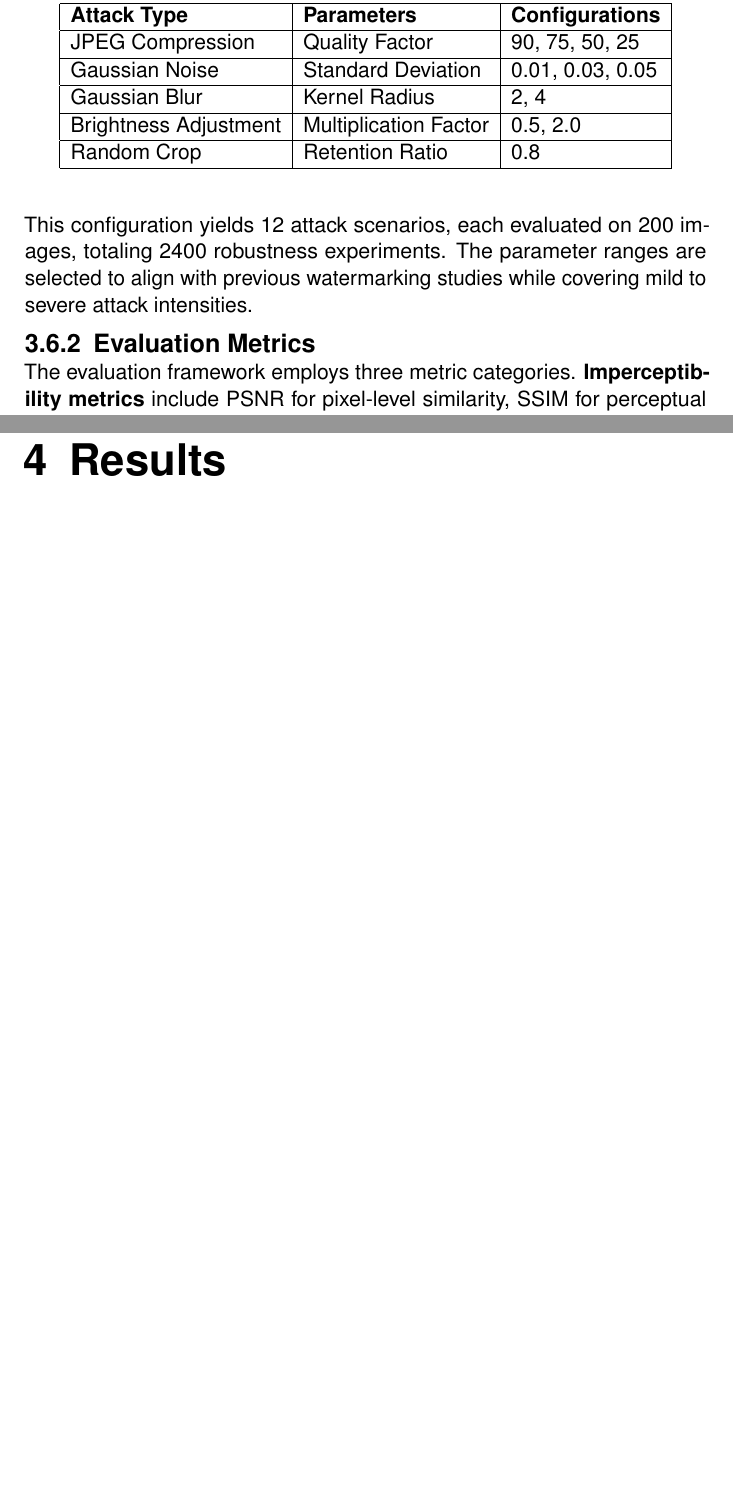
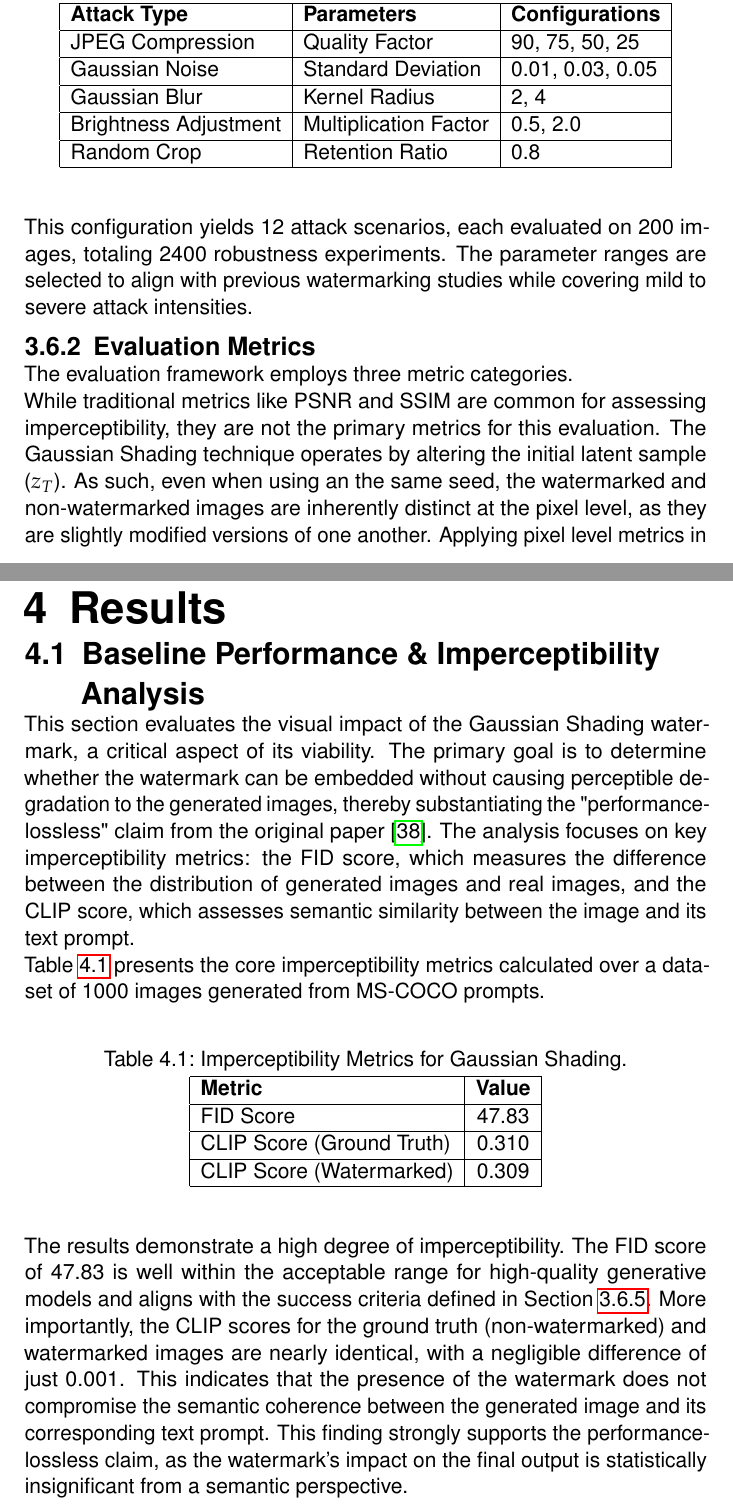
Before and after one commit to mischazay/Gen-AI-Watermark-Identification, a LaTeX thesis (Report.tex): two parts of pages 24 and 26 of 34 before the commit and two parts of pages 24 and 27 of 35 after it, joined at a grey line, cut so that both start at the same text, the shorter picture padded with empty space. Compiled offline with pdfLaTeX.

Commit message:
Add algorithm and implementation details for Gaussian Shading watermarking in Report.tex; include new sections on embedding and extraction pipelines, memory optimization techniques, and robustness evaluation. Add visual comparison and distribution analysis figures for imperceptibility assessment.

```diff
--- a/Report.tex
+++ b/Report.tex
@@ -401,7 +408,13 @@ This configuration yields 12 attack scenarios, each evaluated on 200 images, tot
 \subsection{Evaluation Metrics}
 \label{subsec:EvaluationMetrics}
 
-The evaluation framework employs three metric categories. \textbf{Imperceptibility metrics} include \ac{PSNR} for pixel-level similarity, \ac{SSIM} for perceptual quality assessment, \ac{FID} for distribution preservation, and \ac{CLIP} Score for semantic similarity between prompts and generated images. \textbf{Robustness metrics} comprise \ac{BER} as the primary robustness measure, \ac{TPR} for detection accuracy at fixed \ac{FPR}, and overall detection accuracy for binary classification performance. \textbf{Computational efficiency metrics} measure embedding overhead (additional generation time per image), extraction time (\ac{DDIM} inversion and watermark recovery duration), and memory usage (peak \ac{VRAM} consumption during embedding/extraction).
+The evaluation framework employs three metric categories.
+
+While traditional metrics like \ac{PSNR} and \ac{SSIM} are common for assessing imperceptibility, they are not the primary metrics for this evaluation. The Gaussian Shading technique operates by altering the initial latent sample ($z_T$). As such, even when using an the same seed, the watermarked and non-watermarked images are inherently distinct at the pixel level, as they are slightly modified versions of one another. Applying pixel level metrics in this context is not appropriate, as they would report significant differences that do not reflect perceptual similarity.
+
+Therefore, distribution based metrics are more appropriate. The \ac{FID} score is used to compare the statistical distributions of the entire set of 1000 watermarked images against the 1000 non-watermarked images, providing a more meaningful measure of the watermark's overall impact on the model's output distribution. Additionally, the \ac{CLIP} score is used to ensure that the semantic content of the generated images remains consistent with the original prompt, further validating the watermark's imperceptibility.
+
+\textbf{Imperceptibility metrics} \ac{FID} for distribution preservation, and \ac{CLIP} Score for semantic similarity between prompts and generated images. \textbf{Robustness metrics} comprise \ac{BER} as the primary robustness measure, \ac{TPR} for detection accuracy at fixed \ac{FPR}, and overall detection accuracy for binary classification performance.
 
 \subsection{Comparative Analysis Strategy}
 \label{subsec:ComparativeAnalysisStrategy}
@@ -431,6 +444,29 @@ The methodology balances comprehensive evaluation with practical constraints, en
 
 
 \chapter{Results}
+
+\section{Baseline Performance \& Imperceptibility Analysis}
+\label{sec:ImperceptibilityAnalysis}
+
+This section evaluates the visual impact of the Gaussian Shading watermark, a critical aspect of its viability. The primary goal is to determine whether the watermark can be embedded without causing perceptible degradation to the generated images, thereby substantiating the "performance-lossless" claim from the original paper \cite{yangGaussianShadingProvable2024}. The analysis focuses on key imperceptibility metrics: the \ac{FID} score, which measures the difference between the distribution of generated images and real images, and the \ac{CLIP} score, which assesses semantic similarity between the image and its text prompt.
+
+Table \ref{tab:imperceptibility_results} presents the core imperceptibility metrics calculated over a dataset of 1000 images generated from MS-COCO prompts.
+
+\begin{table}[htb]
+\caption{Imperceptibility Metrics for Gaussian Shading.}
+\label{tab:imperceptibility_results}
+\begin{center}
+\begin{tabular}{|l|c|}
+\hline
+\textbf{Metric} & \textbf{Value} \\ \hline
+\ac{FID} Score & 47.83 \\ \hline
+\ac{CLIP} Score (Ground Truth) & 0.310 \\ \hline
+\ac{CLIP} Score (Watermarked) & 0.309 \\ \hline
+\end{tabular}
+\end{center}
+\end{table}
+
+The results demonstrate a high degree of imperceptibility. The \ac{FID} score of 47.83 is well within the acceptable range for high-quality generative models and aligns with the success criteria defined in Section \ref{subsec:SuccessCriteria}. More importantly, the \ac{CLIP} scores for the ground truth (non-watermarked) and watermarked images are nearly identical, with a negligible difference of just 0.001. This indicates that the presence of the watermark does not compromise the semantic coherence between the generated image and its corresponding text prompt. This finding strongly supports the performance-lossless claim, as the watermark's impact on the final output is statistically insignificant from a semantic perspective.
 
 
 \chapter{Conclusion}
```
Also changed, not shown: assets/clip_score_distribution.png (added), Report.tex (7 more changed lines), 1 other file.
